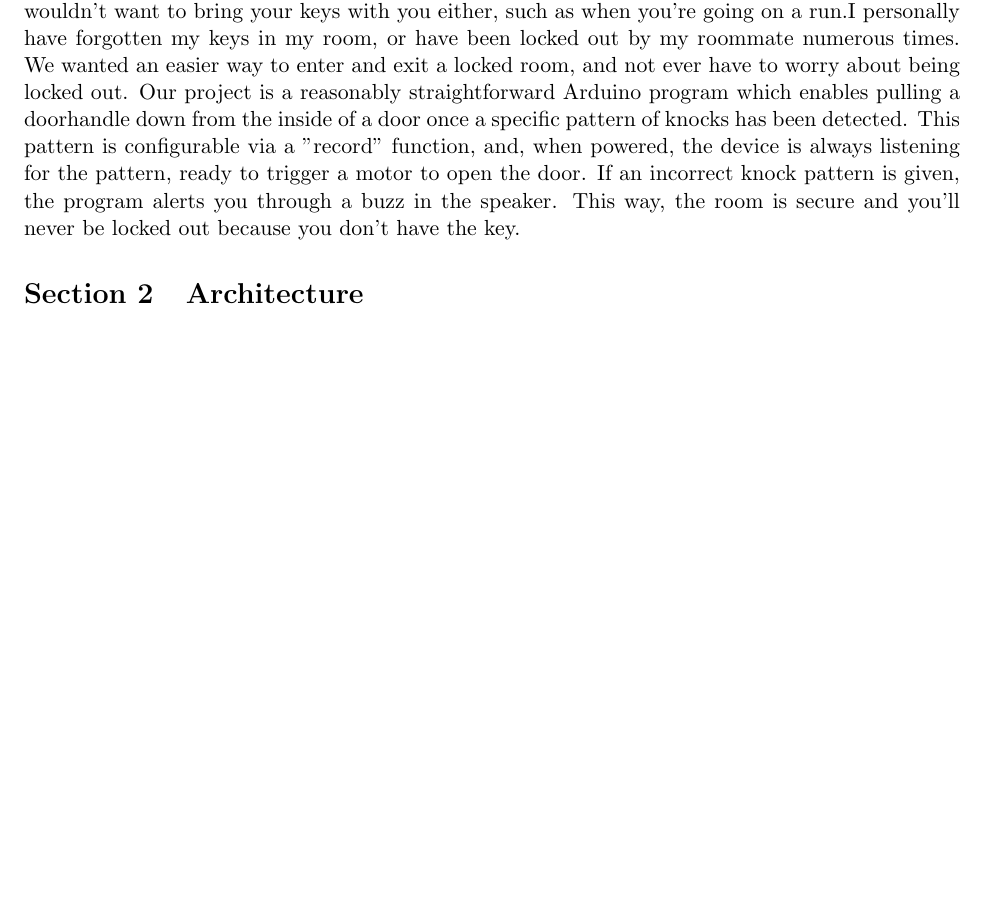
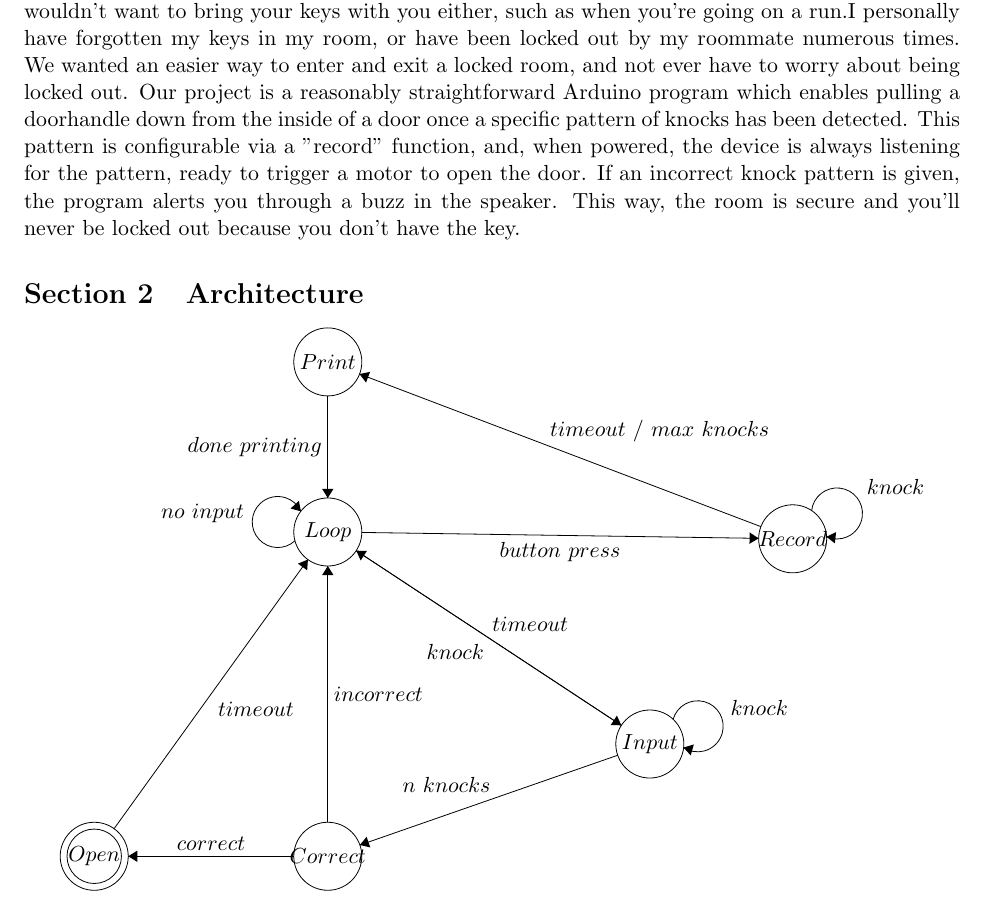
Before and after one commit to flatpickles/arduino_entry, a LaTeX document (final_paper/knock_paper.tex): part of page 1 of 2 before the commit and part of page 1 of 3 after it, cut so that both start at the same text, the shorter picture padded with empty space. Compiled offline with pdfLaTeX.

Commit message:
state diagram, updating image

```diff
--- a/final_paper/knock_paper.tex
+++ b/final_paper/knock_paper.tex
@@ -43,6 +43,8 @@
 \usepackage{algorithmic}
 \usepackage{algorithm}
 \usepackage{hyperref}
+\usepackage{tikz}
+
 
 %==============================================================================
 % Macros
@@ -82,6 +84,63 @@ Our project is a reasonably straightforward Arduino program which enables pullin
 \section{Architecture}
 % Describe the architecture of your system. Figures are welcomed and encouraged
 
+
+\begin{center}
+\begin{tikzpicture}[scale=0.2]
+\tikzstyle{every node}+=[inner sep=0pt]
+\draw [black] (26.6,-22.6) circle (3);
+\draw (26.6,-22.6) node {$Loop$};
+\draw [black] (55,-41.3) circle (3);
+\draw (55,-41.3) node {$Input$};
+\draw [black] (67.6,-23.2) circle (3);
+\draw (67.6,-23.2) node {$Record$};
+\draw [black] (26.6,-51.2) circle (3);
+\draw (26.6,-51.2) node {$Correct$};
+\draw [black] (6,-51.2) circle (3);
+\draw (6,-51.2) node {$Open$};
+\draw [black] (6,-51.2) circle (2.4);
+\draw [black] (26.6,-7.6) circle (3);
+\draw (26.6,-7.6) node {$Print$};
+\draw [black] (29.6,-22.64) -- (64.6,-23.16);
+\fill [black] (64.6,-23.16) -- (63.81,-22.64) -- (63.79,-23.64);
+\draw (47.08,-23.48) node [below] {$button\mbox{ }press$};
+\draw [black] (29.11,-24.25) -- (52.49,-39.65);
+\fill [black] (52.49,-39.65) -- (52.1,-38.79) -- (51.55,-39.63);
+\draw (37.85,-32.45) node [below] {$knock$};
+\draw [black] (23.713,-23.373) arc (312.7283:24.7283:2.25);
+\draw (19.24,-20.97) node [left] {$no\mbox{ }input$};
+\fill [black] (24.23,-20.78) -- (24.05,-19.85) -- (23.32,-20.53);
+\draw [black] (52.49,-39.65) -- (29.11,-24.25);
+\fill [black] (29.11,-24.25) -- (29.5,-25.11) -- (30.05,-24.27);
+\draw (44.45,-31.45) node [above] {$timeout$};
+\draw [black] (52.17,-42.29) -- (29.43,-50.21);
+\fill [black] (29.43,-50.21) -- (30.35,-50.42) -- (30.02,-49.48);
+\draw (37.07,-45.62) node [above] {$n\mbox{ }knocks$};
+\draw [black] (23.6,-51.2) -- (9,-51.2);
+\fill [black] (9,-51.2) -- (9.8,-51.7) -- (9.8,-50.7);
+\draw (16.3,-50.7) node [above] {$correct$};
+\draw [black] (57.054,-39.129) arc (164.32314:-123.67686:2.25);
+\draw (62.09,-38.15) node [right] {$knock$};
+\fill [black] (57.97,-41.61) -- (58.61,-42.31) -- (58.88,-41.34);
+\draw [black] (26.6,-48.2) -- (26.6,-25.6);
+\fill [black] (26.6,-25.6) -- (26.1,-26.4) -- (27.1,-26.4);
+\draw (27.1,-36.9) node [right] {$incorrect$};
+\draw [black] (7.75,-48.77) -- (24.85,-25.03);
+\fill [black] (24.85,-25.03) -- (23.97,-25.39) -- (24.78,-25.98);
+\draw (16.89,-38.28) node [right] {$timeout$};
+\draw [black] (64.8,-22.13) -- (29.4,-8.67);
+\fill [black] (29.4,-8.67) -- (29.97,-9.42) -- (30.33,-8.48);
+\draw (55.86,-14.69) node [above] {$timeout\mbox{ }/\mbox{ }max\mbox{ }knocks$};
+\draw [black] (26.6,-10.6) -- (26.6,-19.6);
+\fill [black] (26.6,-19.6) -- (27.1,-18.8) -- (26.1,-18.8);
+\draw (26.1,-15.1) node [left] {$done\mbox{ }printing$};
+\draw [black] (69.27,-20.722) arc (173.74488:-114.25512:2.25);
+\draw (74.12,-18.63) node [right] {$knock$};
+\fill [black] (70.58,-23.02) -- (71.32,-23.6) -- (71.43,-22.61);
+\end{tikzpicture}
+\end{center}
+
+
 \section{Implementation}
 % Challenges, etc.
 
```
Also changed, not shown: final_paper/fsm.png (added), final_paper/knock_diagram_img.jpg (deleted), final_paper/knock_paper.pdf, 2 other files.
